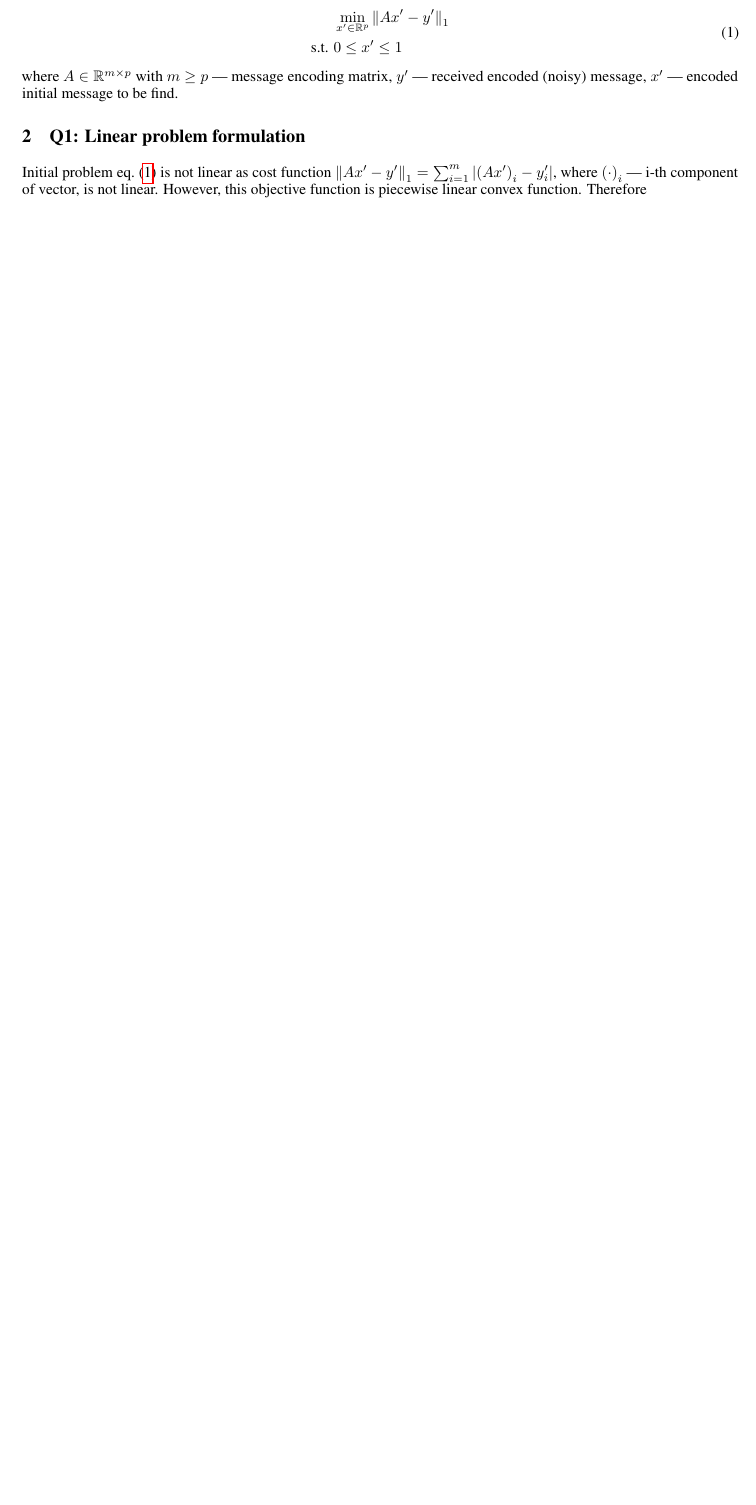
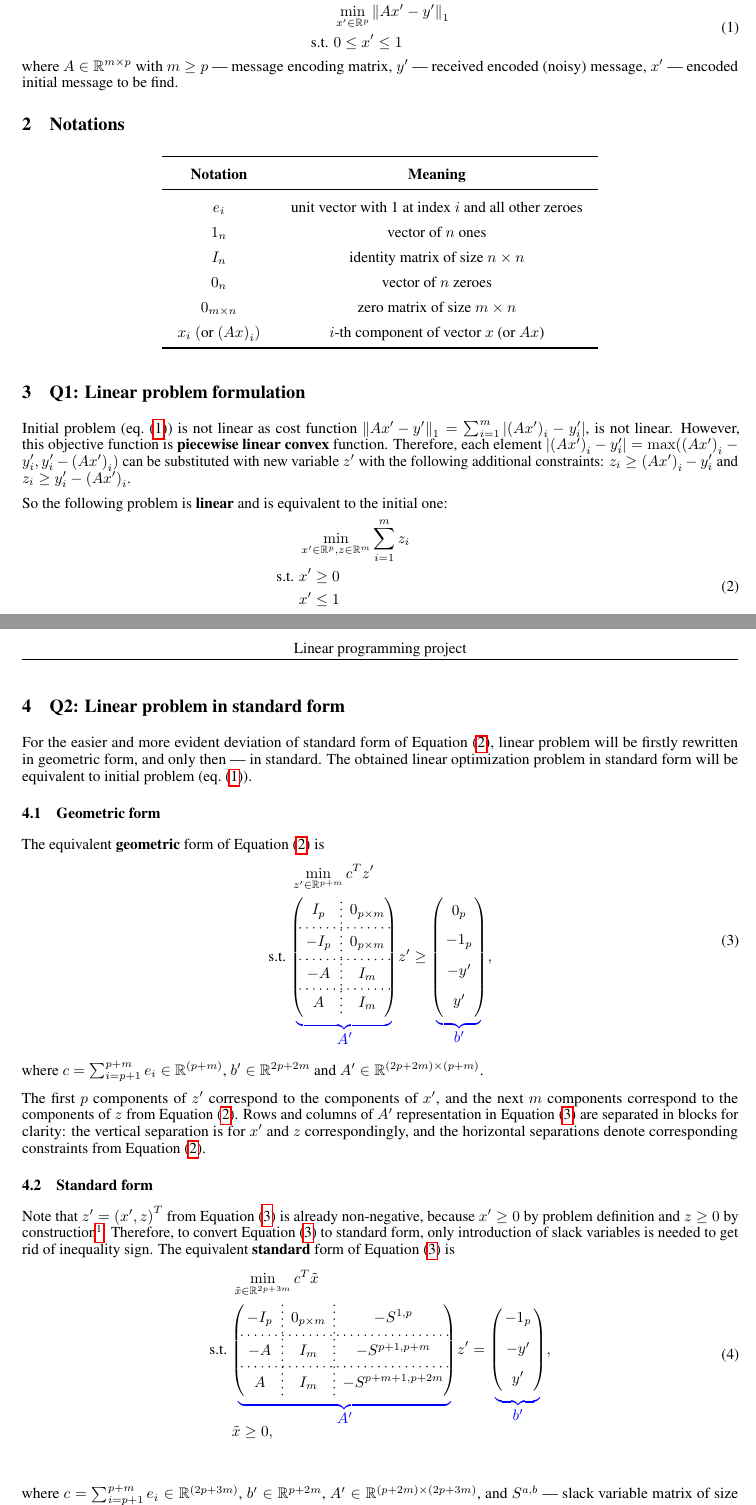
Before and after one commit to dsomni/optimization-f24, a LaTeX document (report/main.tex): part of the page before the commit and two parts of pages 1 and 2 of 2 after it, the two joined at a grey line, cut so that both start at the same text, the shorter picture padded with empty space. Compiled offline with pdfLaTeX.

Commit message:
Add [q1, q2] report

```diff
--- a/report/main.tex
+++ b/report/main.tex
@@ -16,10 +16,15 @@
 \usepackage{doi}
 
 \usepackage{amsmath}
+\usepackage{nicematrix}
+\usepackage{nicematrix}
 \usepackage{cleveref}
 
 
+\NiceMatrixOptions{cell-space-top-limit=5pt,cell-space-bottom-limit=5pt,columns-width=20pt}
+
 \def\R{\mathbb{R}}
+\def\xt{\tilde{x}}
 
 
 
@@ -39,9 +44,11 @@
 }
 
 \renewcommand{\undertitle}{\textbf{Group 2} Report for Optimization F24 course}
+\renewcommand{\headeright}{}
 
 \begin{document}
 \maketitle
+
 
 \section{Introduction}
 Initial problem is formulated as following:
@@ -55,11 +62,124 @@ where $A \in \R^{m \times p}$ with $m \geq p$ --- message  encoding matrix,
 $y'$ --- received encoded (noisy) message,
 $x'$ --- encoded initial message to be find.
 
+\section{Notations}
+
+ {
+  \renewcommand{\arraystretch}{1.5}
+  \renewcommand{\tabcolsep}{10pt}
+  \begin{table}[h]
+    \centering
+    \begin{tabular}{cc}
+      \toprule
+      \textbf{Notation}                          & \textbf{Meaning}                                     \\
+      \midrule
+      $e_i$                                      & unit vector with 1 at index $i$ and all other zeroes \\
+      $1_n$                                      & vector of $n$ ones                                   \\
+      $I_n$                                      & identity matrix of size $n \times n$                 \\
+      $0_n$                                      & vector of $n$ zeroes                                 \\
+      $0_{m \times n}$                           & zero matrix of size $m \times n$                     \\
+      $x_i$ $\left( \text{or } {(Ax)}_i \right)$ & $i$-th component of vector $x$    (or $Ax$)          \\
+
+      \bottomrule
+    \end{tabular}
+  \end{table}
+ }
+
+
 \section{Q1: Linear problem formulation}
-Initial problem \cref{eq:init} is not linear as cost function
-$ {\| Ax'-y' \|}_1 = \sum_{i=1}^{m} |{(Ax')}_i-y'_i|$,
-where ${( \cdot )}_i$ --- i-th component of vector, is not linear. However, this objective function is piecewise linear convex function. Therefore
+Initial problem (\cref{eq:init}) is not linear as cost function
+$ {\| Ax'-y' \|}_1 = \sum_{i=1}^{m} |{(Ax')}_i-y'_i|$, is not linear. However, this objective function is \textbf{piecewise linear convex} function. Therefore, each element $|{(Ax')}_i-y'_i| = \max({(Ax')}_i-y'_i, y'_i -{(Ax')}_i)$ can be substituted with new variable $z'$ with the following additional
+constraints: $z_i \geq {(Ax')}_i-y'_i$ and $z_i \geq y'_i-{(Ax')}_i$.
 
+So the following problem is \textbf{linear} and is equivalent to the initial one:
+\begin{equation}\label{eq:linear}
+  \begin{aligned}
+                 & \min\limits_{x' \in \R^p, z \in \R^m} \sum_{i=1}^{m} z_i \\
+    \text{s.t. } & x' \geq 0                                                \\
+                 & x' \leq 1                                                \\
+                 & z_i \geq {(Ax')}_i-y'_i, \ i = 1 \dots m                 \\
+                 & z_i \geq y'_i-{(Ax')}_i, \ i = 1 \dots m                 \\
+  \end{aligned}
+\end{equation}
+
+\section{Q2: Linear problem in standard form}
+
+For the easier and more evident deviation of standard form of \Cref{eq:linear},
+linear problem will be firstly rewritten in geometric form, and only then --- in standard. The obtained linear optimization problem in standard form will be equivalent to initial problem (\cref{eq:init}).
+
+\subsection{Geometric form}
+The equivalent \textbf{geometric} form of \Cref{eq:linear} is
+\begin{equation}\label{eq:geom}
+  \begin{aligned}
+                 & \min\limits_{z' \in \R^{p+m}} c^T z' \\
+    \text{s.t. } &
+    \begin{pNiceArray}{c:c}
+      I_p  & 0_{p \times m}  \\
+      \hdottedline
+      -I_p  & 0_{p \times m}  \\
+      \hdottedline
+      -A & I_m \\
+      \hdottedline
+      A & I_m \\
+      \CodeAfter
+      \UnderBrace[yshift=1.5mm,color=blue]{last-1}{last-last}{A'}
+    \end{pNiceArray}
+    z' \geq
+    \begin{pNiceMatrix}
+      0_p  \\
+      -1_p \\
+      -y'  \\
+      y'   \\
+      \CodeAfter
+      \UnderBrace[yshift=1.5mm,color=blue]{last-1}{last-last}{b'}
+    \end{pNiceMatrix},
+  \end{aligned}
+  \vspace{20pt}
+\end{equation}
+where
+$c = \sum_{i=p+1}^{p+m} e_i \in \R^{(p+m)}$,
+$b' \in \R^{2p+2m}$ and
+$A'\in \R^{(2p+2m) \times (p+m)}$.
+
+The first $p$ components of $z'$ correspond to the components of $x'$, and the next $m$ components correspond to the components of $z$ from \Cref{eq:linear}. Rows and columns of $A'$ representation in \Cref{eq:geom} are separated in blocks for clarity: the vertical separation is for $x'$ and $z$ correspondingly, and the horizontal separations denote corresponding constraints from \Cref{eq:linear}.
+
+\subsection{Standard form}
+
+Note that $z' = {(x', z)}^T$ from \Cref{eq:geom} is already non-negative, because $x' \geq 0$ by problem definition and $z \geq 0 $ by construction\footnote{Intuitively, $z$ substitutes the absolute value, so is non-negative. Formally, from \Cref{eq:linear}, $z \geq t$ and $z \geq -t$ for some $t$. So if $t \geq 0$, then $z \geq t \geq 0$, and if $t \leq 0$ then $z \geq -t \geq 0$ }. Therefore, to convert \Cref{eq:geom} to standard form, only introduction of slack variables is needed to get rid of inequality sign. The equivalent \textbf{standard} form of \Cref{eq:geom} is
+\begin{equation}\label{eq:std}
+  \begin{aligned}
+                 & \min\limits_{\xt \in \R^{2p+3m}} c^T \xt    \\
+    \text{s.t. } &
+    \begin{pNiceArray}{c:c:c}
+      -I_p  & 0_{p \times m} & -S^{1,p}  \\
+      \hdottedline
+      -A & I_m & -S^{p+1,p+m} \\
+      \hdottedline
+      A & I_m & -S^{p+m+1,p+2m}\\
+      \CodeAfter
+      \UnderBrace[yshift=1.5mm,color=blue]{last-1}{last-last}{A'}
+    \end{pNiceArray}
+    z' =
+    \begin{pNiceMatrix}
+      -1_p \\
+      -y'  \\
+      y'   \\
+      \CodeAfter
+      \UnderBrace[yshift=1.5mm,color=blue]{last-1}{last-last}{b'}
+    \end{pNiceMatrix}, \\
+    \vspace{20pt}                                              \\
+                 & \xt \geq 0,
+  \end{aligned}
+  \vspace{20pt}
+\end{equation}
+where
+$c = \sum_{i=p+1}^{p+m} e_i \in \R^{(2p+3m)}$,
+$b' \in \R^{p+2m}$,
+$A'\in \R^{(p+2m) \times (2p+3m)}$, and
+$S^{a,b}$ --- slack variable matrix of size $(b-a+1) \times (p+2m)$
+with rows $S^{a,b}_i = e_{a+i-1}$, which represents necessary slack variables.
+
+The first $p$ components of $\xt$ correspond to the components of $x'$, the next $m$ components correspond to the components of $z$ from \Cref{eq:linear} and the last $(p+2m)$ components correspond to slack variables $s$. Rows and columns of $A'$ representation in \Cref{eq:std} are again separated in blocks for clarity: the vertical separations are for $x'$, $z$ and $s$ correspondingly, and the horizontal separations are related to corresponding constraints from \Cref{eq:geom} (except first one, as non-negativity in standard from is separate constraint).
 
 
 \end{document}
```
Also changed, not shown: README.md, report/main.pdf, 1 other file.
